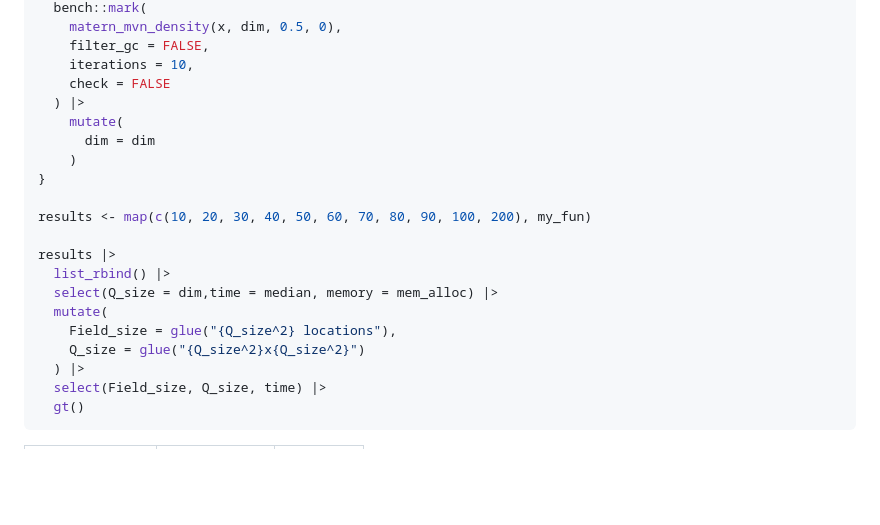
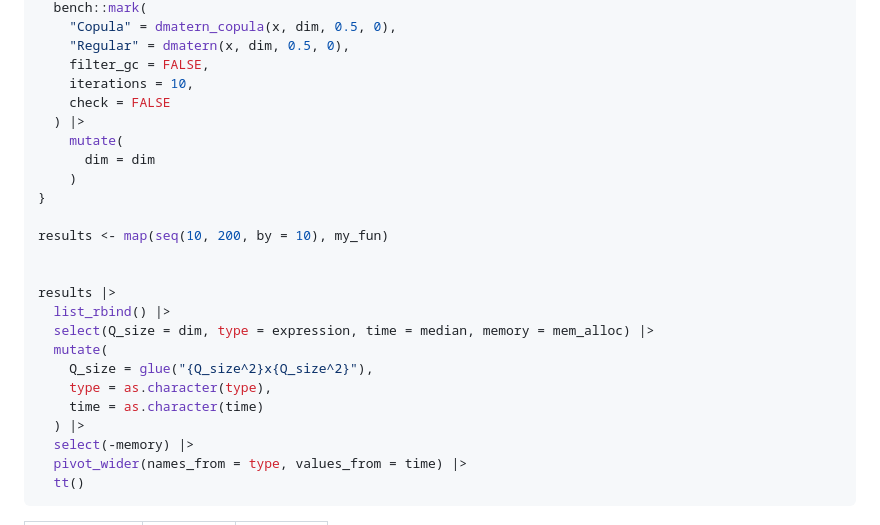
Before and after one commit to bgautijonsson/stdmatern, a Markdown page: README.md, the part around the change printed below. Rendered like a GitHub page; blank space fills up the shorter version.

````diff
--- a/README.md
+++ b/README.md
@@ -136,5 +151,6 @@ my_fun <- function(dim) {
   bench::mark(
-    matern_mvn_density(x, dim, 0.5, 0),
+    "Copula" = dmatern_copula(x, dim, 0.5, 0),
+    "Regular" = dmatern(x, dim, 0.5, 0),
     filter_gc = FALSE,
     iterations = 10,
     check = FALSE
@@ -144,16 +160,19 @@ my_fun <- function(dim) {
     )
 }
 
-results <- map(c(10, 20, 30, 40, 50, 60, 70, 80, 90, 100, 200), my_fun)
+results <- map(seq(10, 200, by = 10), my_fun)
+
 
 results |>
   list_rbind() |>
-  select(Q_size = dim,time = median, memory = mem_alloc) |>
+  select(Q_size = dim, type = expression, time = median, memory = mem_alloc) |>
   mutate(
-    Field_size = glue("{Q_size^2} locations"),
-    Q_size = glue("{Q_size^2}x{Q_size^2}")
+    Q_size = glue("{Q_size^2}x{Q_size^2}"),
+    type = as.character(type),
+    time = as.character(time)
   ) |>
-  select(Field_size, Q_size, time) |>
-  gt()
+  select(-memory) |>
+  pivot_wider(names_from = type, values_from = time) |>
+  tt()
 ```
 
````
Also changed, not shown: other parts of README.md (+42 -52 lines), man/figures/README-unnamed-chunk-8-1.png, 12 other files.
